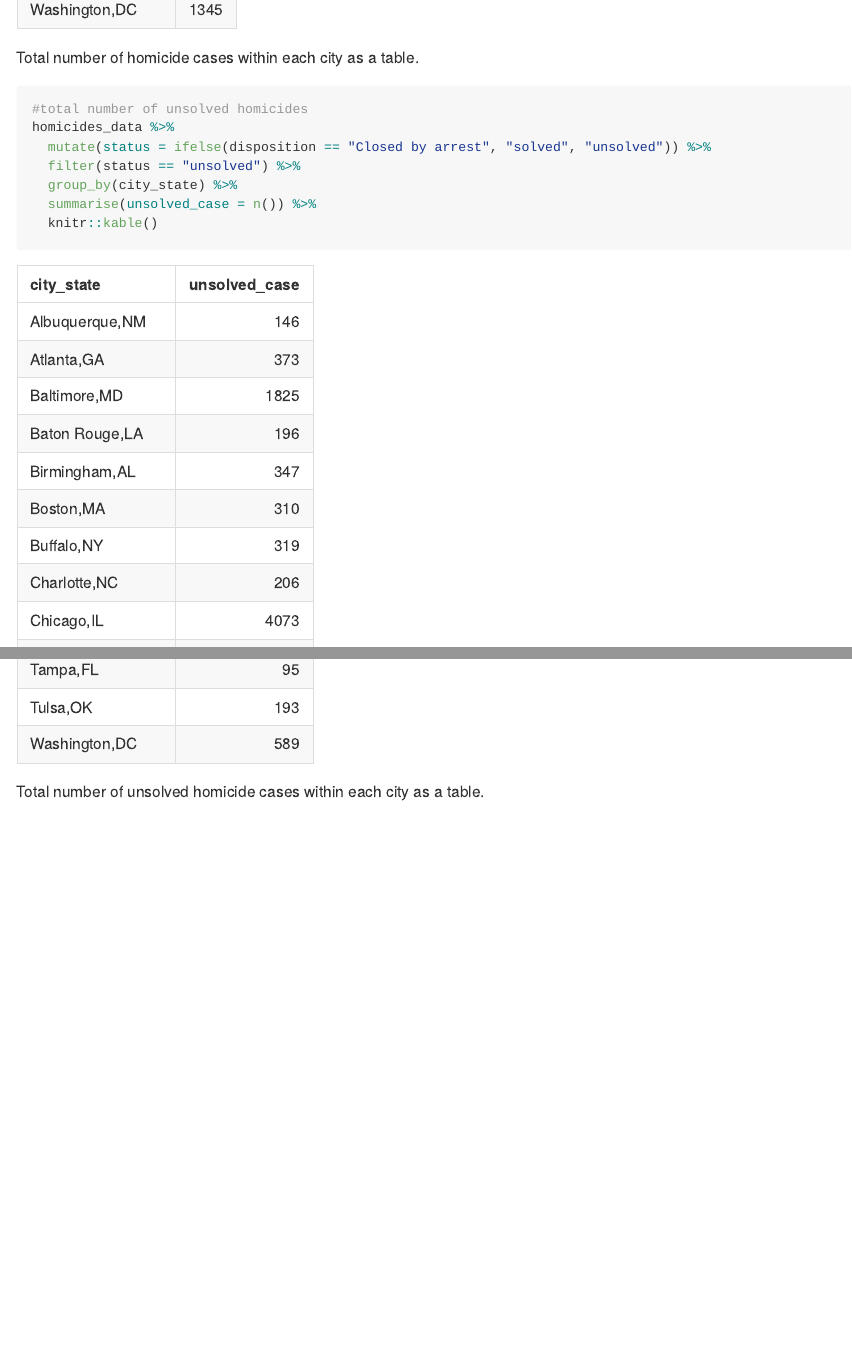
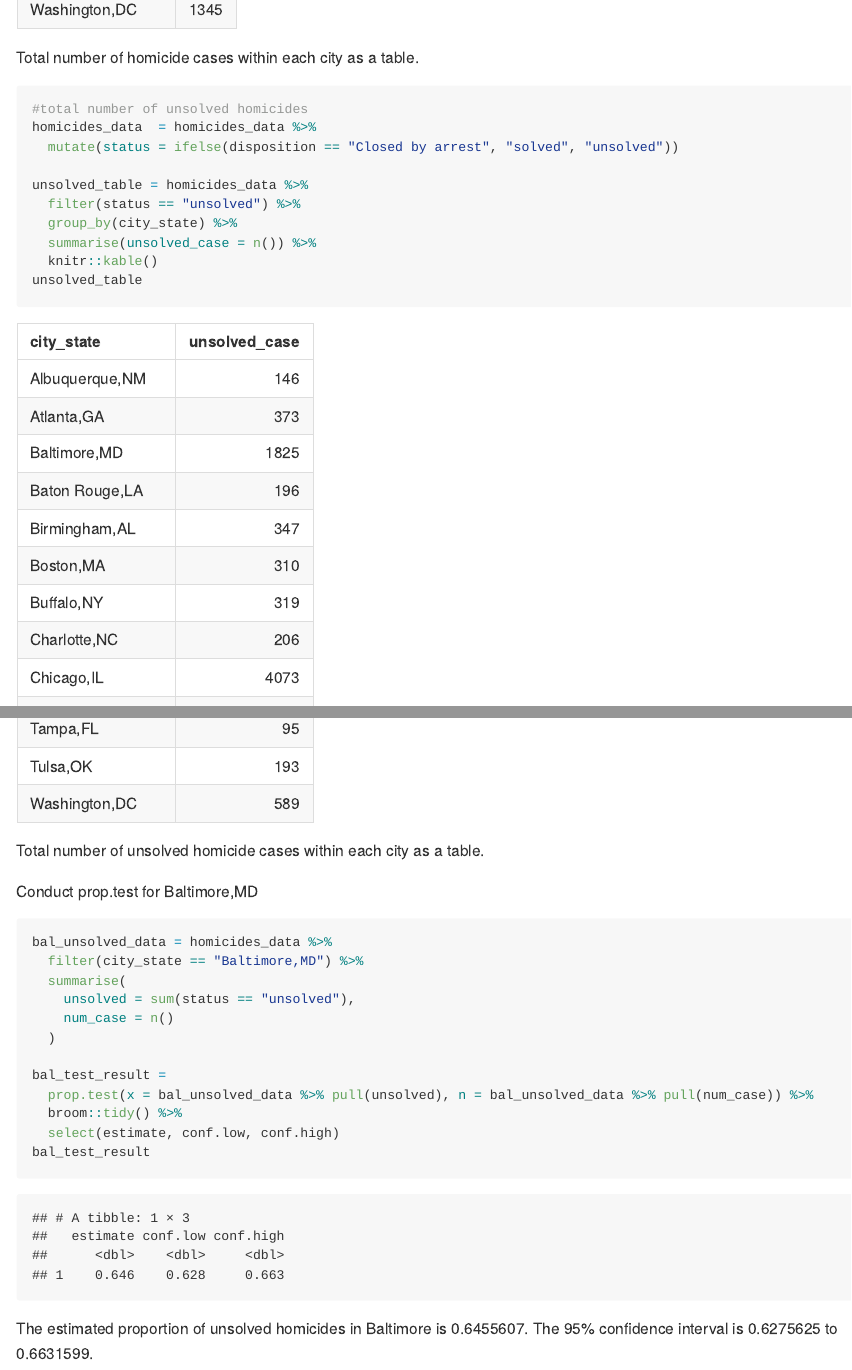
Before and after one commit to PeilinZhou1113/p8105_hw5_pz2281, an R Markdown document (p8105_hw5_pz2281.Rmd): the page in a window 1100 px wide, from 3740 px down, and a second part further down, joined at a grey line. The pictures show the output file p8105_hw5_pz2281.md that the author committed with the source, drawn offline in the style of GitHub.

Commit message:
Conducted prop.test for Baltimore by first filter and summarise the data for baltimore and then use pull to pull out summarized data for testing.

````diff
--- a/p8105_hw5_pz2281.Rmd
+++ b/p8105_hw5_pz2281.Rmd
@@ -38,11 +38,31 @@ Total number of homicide cases within each city as a table.
 
 ```{r}
 #total number of unsolved homicides
-homicides_data %>%
-  mutate(status = ifelse(disposition == "Closed by arrest", "solved", "unsolved")) %>%
+homicides_data  = homicides_data %>%
+  mutate(status = ifelse(disposition == "Closed by arrest", "solved", "unsolved"))
+
+unsolved_table = homicides_data %>%
   filter(status == "unsolved") %>%
   group_by(city_state) %>%
   summarise(unsolved_case = n()) %>%
   knitr::kable()
+unsolved_table
 ```
 Total number of unsolved homicide cases within each city as a table.
+
+Conduct prop.test for Baltimore,MD
+```{r}
+bal_unsolved_data = homicides_data %>%
+  filter(city_state == "Baltimore,MD") %>%
+  summarise(
+    unsolved = sum(status == "unsolved"),
+    num_case = n()
+  )
+
+bal_test_result =
+  prop.test(x = bal_unsolved_data %>% pull(unsolved), n = bal_unsolved_data %>% pull(num_case)) %>%
+  broom::tidy() %>%
+  select(estimate, conf.low, conf.high)
+bal_test_result
+```
+The estimated proportion of unsolved homicides in Baltimore is `r bal_test_result$estimate`. The 95% confidence interval is `r bal_test_result$conf.low` to `r bal_test_result$conf.high`.
````
Also changed, not shown: p8105_hw5_pz2281.md.
